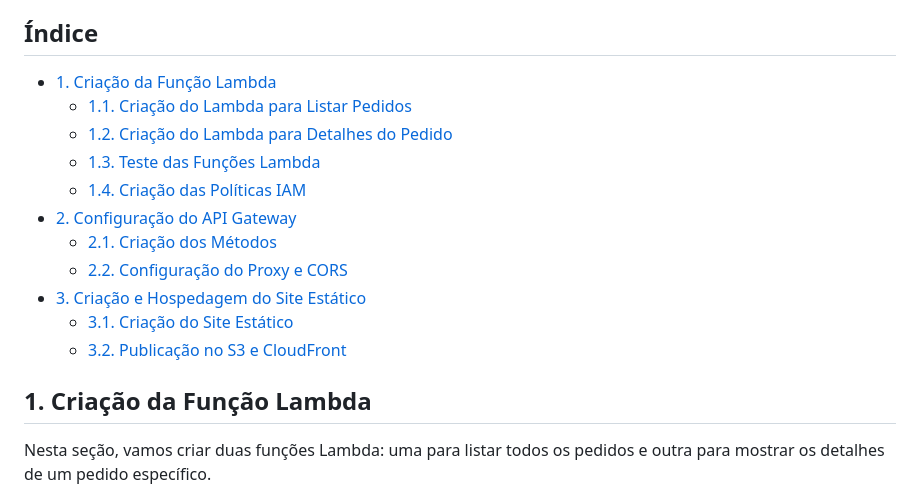
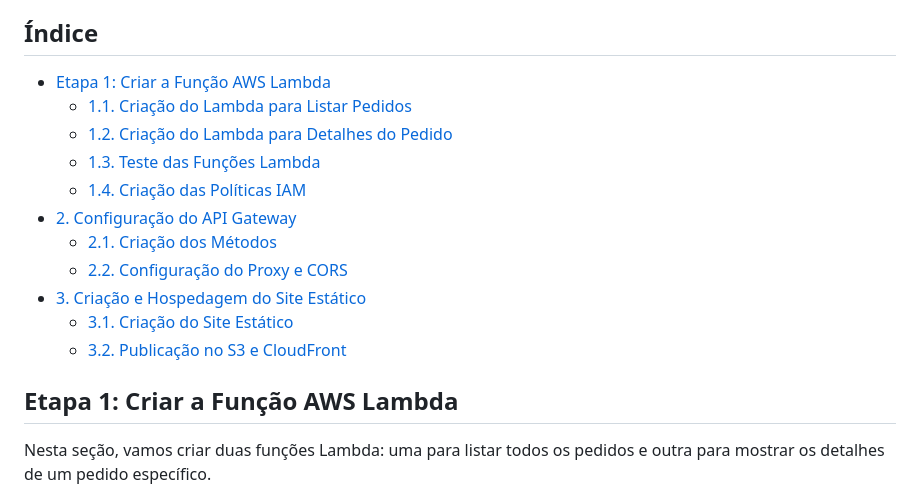
Before and after one commit to Denio-Nascimento/serverless-website-api-gateway-backend, a Markdown page: lab-02/handson-02.md, the part around the change. GitHub-like rendering.

```diff
--- a/lab-02/handson-02.md
+++ b/lab-02/handson-02.md
@@ -3,7 +3,7 @@
 Esta documentação descreve os passos para criar e configurar um sistema de pedidos completo usando AWS Lambda, API Gateway, um site estático hospedado em S3, e CloudFront. Ela cobre desde a criação das funções Lambda até a publicação do site, com todos os detalhes técnicos necessários.
 
 ## Índice
-- [1. Criação da Função Lambda](#1-criação-da-função-lambda)
+- [Etapa 1: Criar a Função AWS Lambda](#1-criação-da-função-lambda)
   - [1.1. Criação do Lambda para Listar Pedidos](#11-criação-do-lambda-para-listar-pedidos)
   - [1.2. Criação do Lambda para Detalhes do Pedido](#12-criação-do-lambda-para-detalhes-do-pedido)
   - [1.3. Teste das Funções Lambda](#13-teste-das-funções-lambda)
@@ -15,7 +15,7 @@ Esta documentação descreve os passos para criar e configurar um sistema de ped
   - [3.1. Criação do Site Estático](#31-criação-do-site-estático)
   - [3.2. Publicação no S3 e CloudFront](#32-publicação-no-s3-e-cloudfront)
 
-## 1. Criação da Função Lambda
+## Etapa 1: Criar a Função AWS Lambda
 
 Nesta seção, vamos criar duas funções Lambda: uma para listar todos os pedidos e outra para mostrar os detalhes de um pedido específico.
 
```
